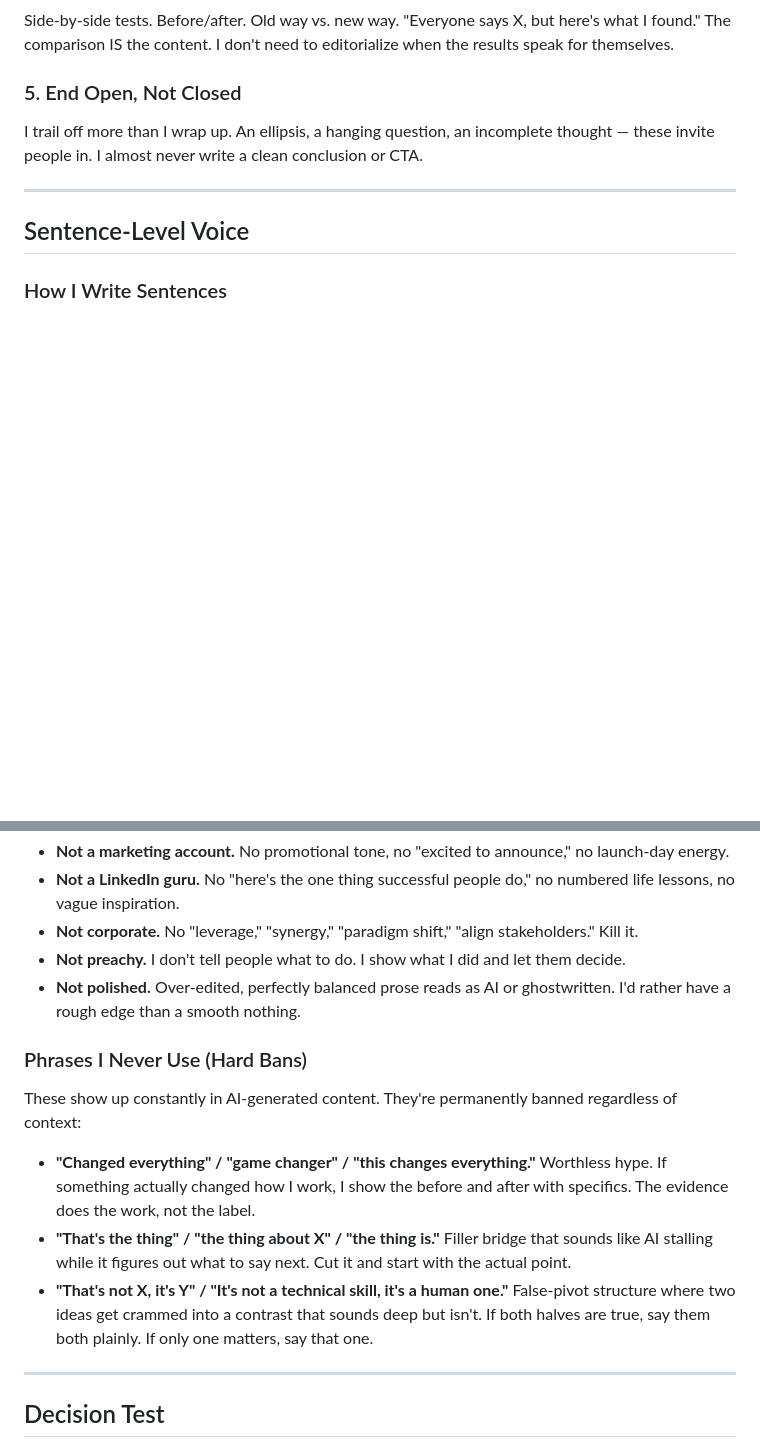
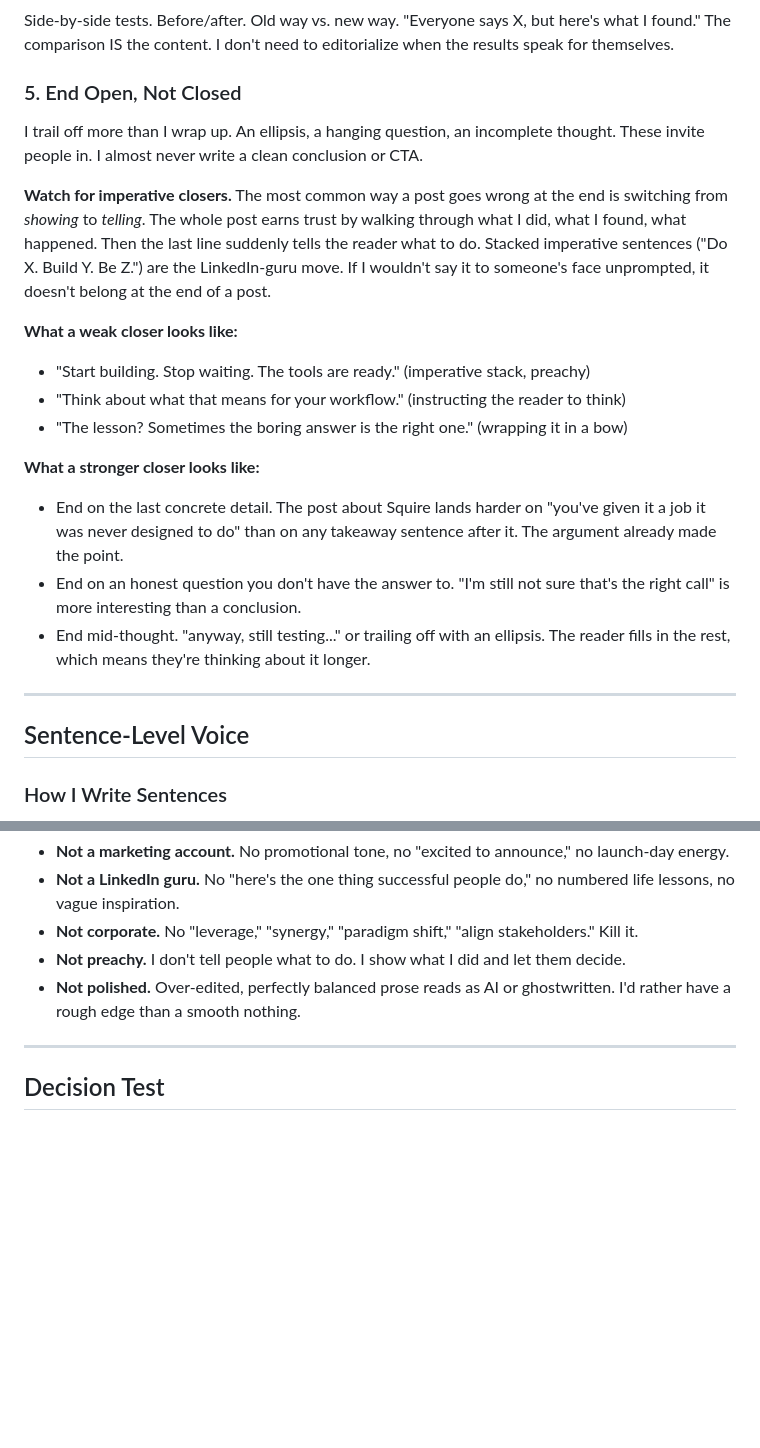
Before and after one commit to a-makelky/claude-skills, a Markdown page: aaron_personal_content_writer_skill/references/aaron-voice.md, 2 parts joined by grey strips. Drawn GitHub-style; blank space fills up the shorter version.

Commit message:
Update aaron-voice.md: add imperative closer guidance, remove hard-banned phrases
- Added detailed section on watching for imperative closers with weak/strong examples
- Removed "Phrases I Never Use (Hard Bans)" section
- Fixed em dash to period for consistency with no-em-dash rule

Co-Authored-By: Claude Opus 4.6 <noreply@anthropic.com>

```diff
--- a/aaron_personal_content_writer_skill/references/aaron-voice.md
+++ b/aaron_personal_content_writer_skill/references/aaron-voice.md
@@ -49,7 +49,19 @@ I don't just post wins. Broken automations, tools that disappointed, experiments
 Side-by-side tests. Before/after. Old way vs. new way. "Everyone says X, but here's what I found." The comparison IS the content. I don't need to editorialize when the results speak for themselves.
 
 ### 5. End Open, Not Closed
-I trail off more than I wrap up. An ellipsis, a hanging question, an incomplete thought — these invite people in. I almost never write a clean conclusion or CTA.
+I trail off more than I wrap up. An ellipsis, a hanging question, an incomplete thought. These invite people in. I almost never write a clean conclusion or CTA.
+
+**Watch for imperative closers.** The most common way a post goes wrong at the end is switching from *showing* to *telling*. The whole post earns trust by walking through what I did, what I found, what happened. Then the last line suddenly tells the reader what to do. Stacked imperative sentences ("Do X. Build Y. Be Z.") are the LinkedIn-guru move. If I wouldn't say it to someone's face unprompted, it doesn't belong at the end of a post.
+
+**What a weak closer looks like:**
+- "Start building. Stop waiting. The tools are ready." (imperative stack, preachy)
+- "Think about what that means for your workflow." (instructing the reader to think)
+- "The lesson? Sometimes the boring answer is the right one." (wrapping it in a bow)
+
+**What a stronger closer looks like:**
+- End on the last concrete detail. The post about Squire lands harder on "you've given it a job it was never designed to do" than on any takeaway sentence after it. The argument already made the point.
+- End on an honest question you don't have the answer to. "I'm still not sure that's the right call" is more interesting than a conclusion.
+- End mid-thought. "anyway, still testing..." or trailing off with an ellipsis. The reader fills in the rest, which means they're thinking about it longer.
 
 ---
 
@@ -120,14 +132,6 @@ This is as important as what I do sound like:
 - **Not preachy.** I don't tell people what to do. I show what I did and let them decide.
 - **Not polished.** Over-edited, perfectly balanced prose reads as AI or ghostwritten. I'd rather have a rough edge than a smooth nothing.
 
-### Phrases I Never Use (Hard Bans)
-
-These show up constantly in AI-generated content. They're permanently banned regardless of context:
-
-- **"Changed everything" / "game changer" / "this changes everything."** Worthless hype. If something actually changed how I work, I show the before and after with specifics. The evidence does the work, not the label.
-- **"That's the thing" / "the thing about X" / "the thing is."** Filler bridge that sounds like AI stalling while it figures out what to say next. Cut it and start with the actual point.
-- **"That's not X, it's Y" / "It's not a technical skill, it's a human one."** False-pivot structure where two ideas get crammed into a contrast that sounds deep but isn't. If both halves are true, say them both plainly. If only one matters, say that one.
-
 ---
 
 ## Decision Test
```
